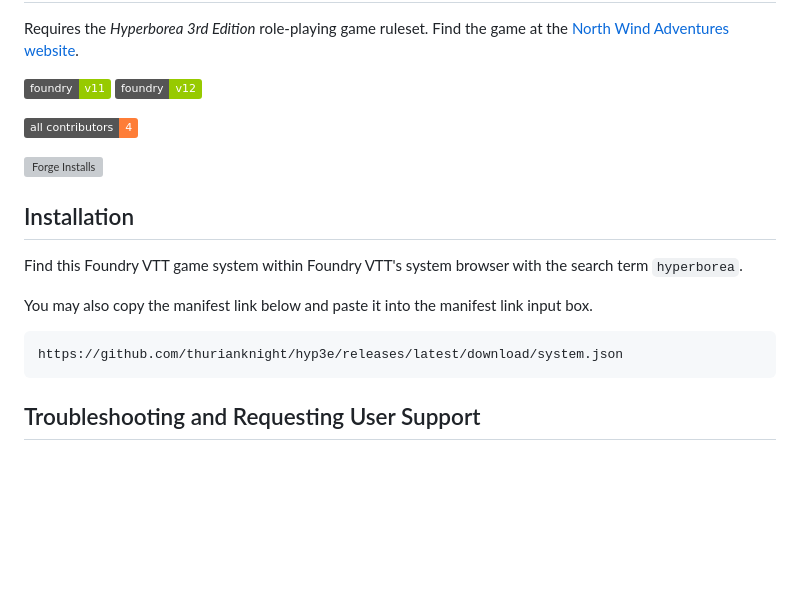
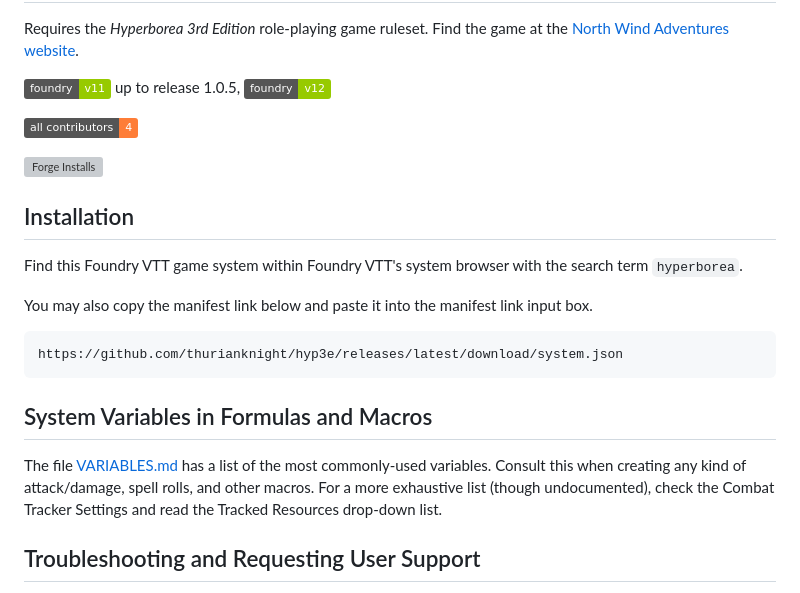
Before and after one commit to thurianknight/hyp3e, a Markdown page: README.md, the part around the change. Rendered like a GitHub page; badges without logos; blank space fills up the shorter version; grey boxes are pictures that could not be loaded.

Commit message:
Updated Readme file to add link to Variables.md.

```diff
--- a/README.md
+++ b/README.md
@@ -11,7 +11,7 @@
 Requires the _Hyperborea 3rd Edition_ role-playing game ruleset.<!-- END TEXT REQUIRED BY LICENSE --> Find the game at the [North Wind Adventures website](https://www.hyperborea.tv/).
 
 <!-- FOUNDRY-COMPATIBILITY-BADGE:START - Do not remove or modify this section -->
-![Foundry v11](https://img.shields.io/badge/foundry-v11-green)
+![Foundry v11](https://img.shields.io/badge/foundry-v11-green) up to release 1.0.5,
 ![Foundry v12](https://img.shields.io/badge/foundry-v12-green)
 <!-- FOUNDRY-COMPATIBILITY-BADGE:END -->
 
@@ -39,6 +39,9 @@ https://github.com/thurianknight/hyp3e/releases/latest/download/system.json
 The Hyperborea 3rd Edition Content Compendium is a Foundry VTT premium module separate from the system. Find it within Foundry VTT's _module_ browser with the search term `hyperborea`.
 
 -->
+
+## System Variables in Formulas and Macros
+The file [VARIABLES.md](/VARIABLES.md) has a list of the most commonly-used variables. Consult this when creating any kind of attack/damage, spell rolls, and other macros. For a more exhaustive list (though undocumented), check the Combat Tracker Settings and read the Tracked Resources drop-down list.
 
 ## Troubleshooting and Requesting User Support
 
```
